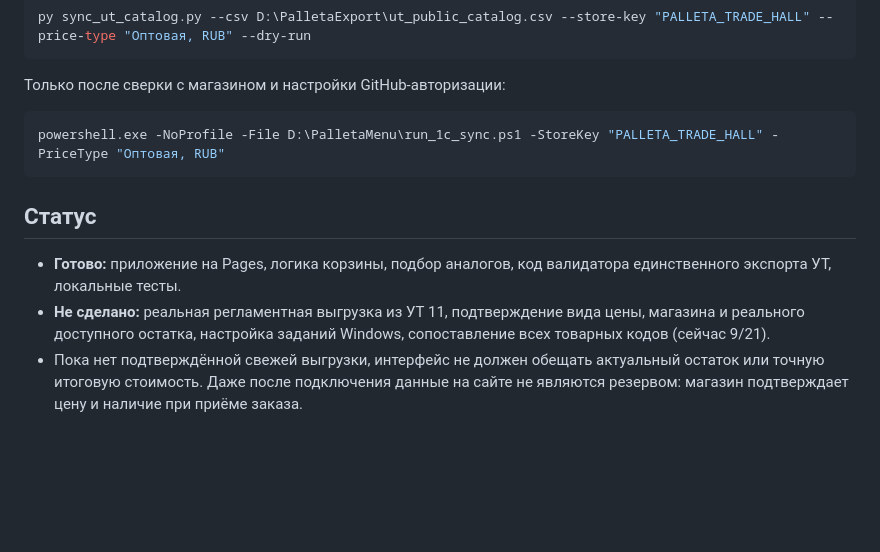
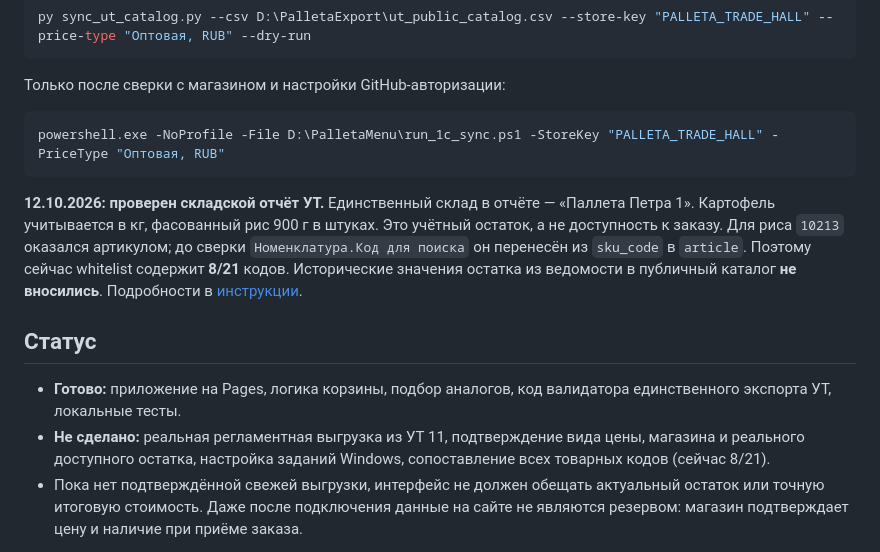
Before and after one commit to shmlr/palleta-menu, a Markdown page: README.md, the part around the change. Drawn GitHub-style; blank space fills up the shorter version.

Commit message:
Verify Petra 1 stock units; separate rice article from unverified search code

````diff
--- a/README.md
+++ b/README.md
@@ -49,10 +49,14 @@ py sync_ut_catalog.py --csv D:\PalletaExport\ut_public_catalog.csv --store-key "
 powershell.exe -NoProfile -File D:\PalletaMenu\run_1c_sync.ps1 -StoreKey "PALLETA_TRADE_HALL" -PriceType "Оптовая, RUB"
 ```
 
+**12.10.2026: проверен складской отчёт УТ.** Единственный склад в отчёте — «Паллета Петра 1». Картофель учитывается в кг, фасованный рис 900 г в штуках. Это учётный остаток, а не доступность к заказу.
+Для риса `10213` оказался артикулом; до сверки `Номенклатура.Код для поиска` он перенесён из `sku_code` в `article`. Поэтому сейчас whitelist содержит **8/21** кодов.
+Исторические значения остатка из ведомости в публичный каталог **не вносились**. Подробности в [инструкции](./1C_SYNC_SETUP.md).
+
 ## Статус
 
 - **Готово:** приложение на Pages, логика корзины, подбор аналогов, код валидатора единственного экспорта УТ, локальные тесты.
-- **Не сделано:** реальная регламентная выгрузка из УТ 11, подтверждение вида цены, магазина и реального доступного остатка, настройка заданий Windows, сопоставление всех товарных кодов (сейчас 9/21).
+- **Не сделано:** реальная регламентная выгрузка из УТ 11, подтверждение вида цены, магазина и реального доступного остатка, настройка заданий Windows, сопоставление всех товарных кодов (сейчас 8/21).
 - Пока нет подтверждённой свежей выгрузки, интерфейс не должен обещать актуальный остаток или точную итоговую стоимость. Даже после подключения данные на сайте не являются резервом: магазин подтверждает цену и наличие при приёме заказа.
 
 Данные `products.json` публично доступны через GitHub Pages. Публиковать разрешено только одобренные значения и безопасную квоту доступного количества.
````
